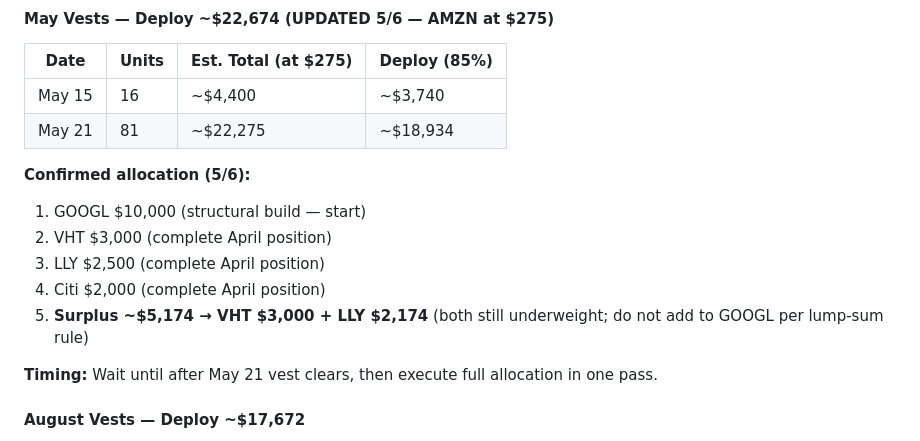
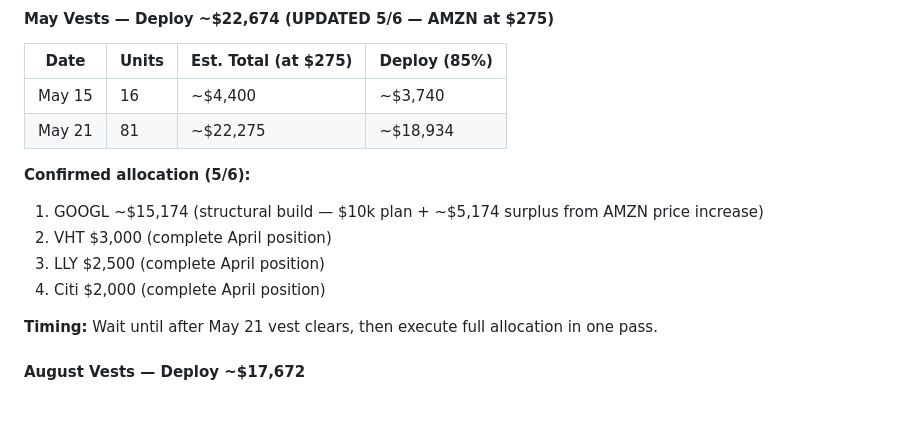
Before and after one commit to galendriver/driver-portfolio, a Markdown page: action-tracker.md, the part around the change. Rendered like a GitHub page; blank space fills up the shorter version.

Commit message:
Route May RSU surplus to GOOGL, not VHT/LLY
No-lump-sum rule applied to April tender decision, not RSU vest cycles.
GOOGL is the explicit #1 target for RSU proceeds and not on the excluded
list — surplus $5,174 correctly goes there.

Co-Authored-By: Claude Sonnet 4.6 <noreply@anthropic.com>

```diff
--- a/action-tracker.md
+++ b/action-tracker.md
@@ -185,11 +185,10 @@ Trigger-based deployment only:
 | May 21 | 81 | ~$22,275 | ~$18,934 |
 
 **Confirmed allocation (5/6):**
-1. GOOGL $10,000 (structural build — start)
+1. GOOGL ~$15,174 (structural build — $10k plan + ~$5,174 surplus from AMZN price increase)
 2. VHT $3,000 (complete April position)
 3. LLY $2,500 (complete April position)
 4. Citi $2,000 (complete April position)
-5. **Surplus ~$5,174 → VHT $3,000 + LLY $2,174** (both still underweight; do not add to GOOGL per lump-sum rule)
 
 **Timing:** Wait until after May 21 vest clears, then execute full allocation in one pass.
 
```
